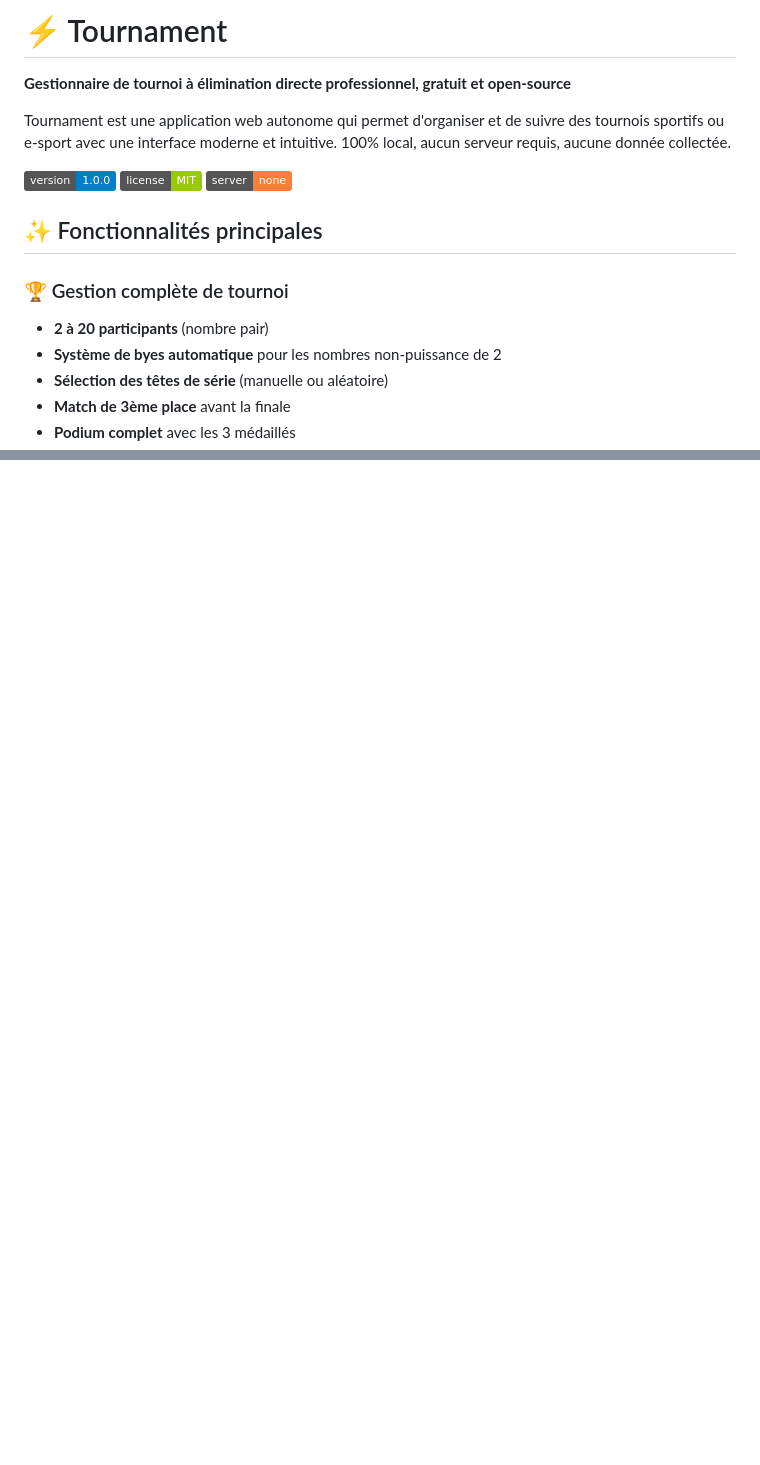
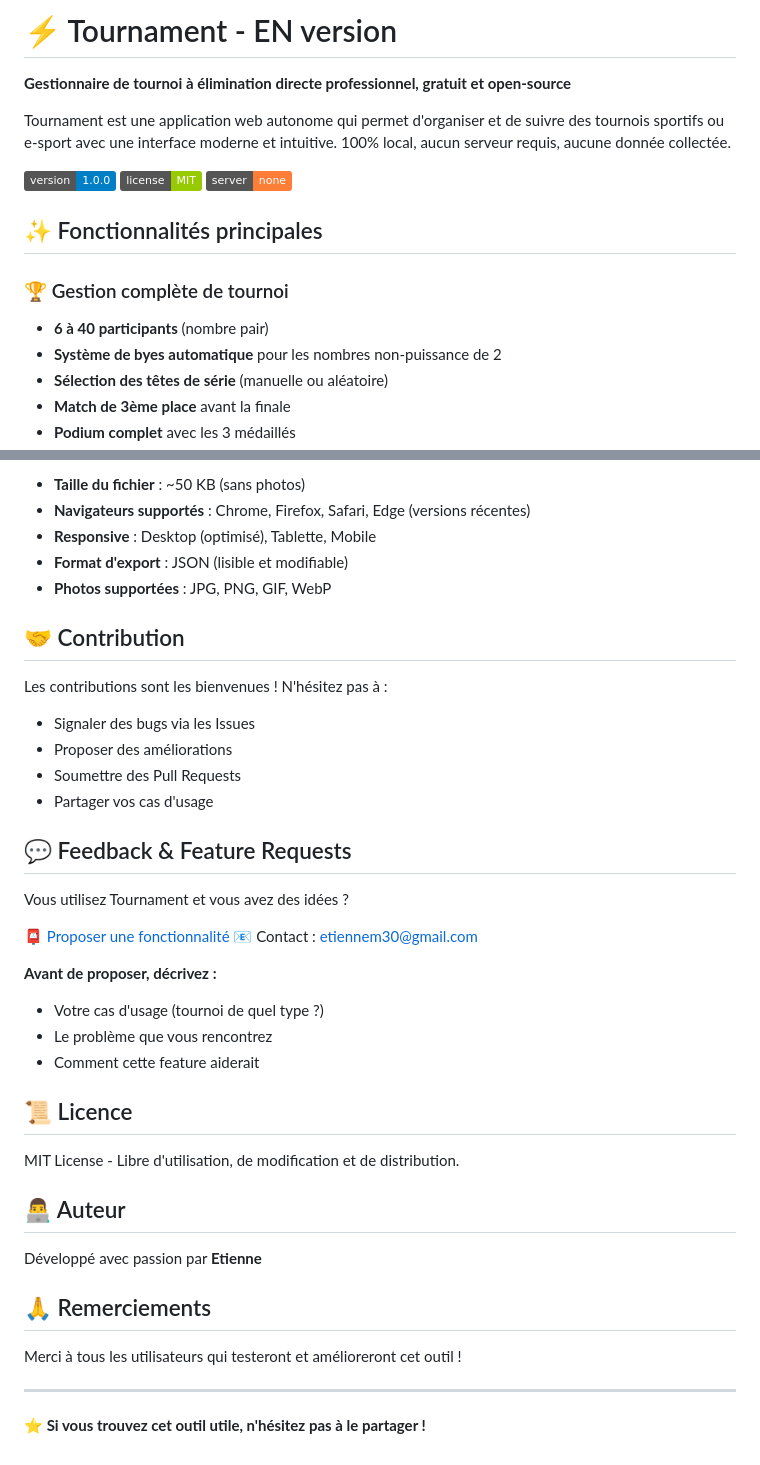
Before and after one commit to totos30/tournament, a Markdown page: README.md, 2 parts joined by grey strips. Rendered like a GitHub page; badges without logos; blank space fills up the shorter version.

```diff
--- a/README.md
+++ b/README.md
@@ -1,4 +1,4 @@
-# ⚡ Tournament
+# ⚡ Tournament - EN version
 
 **Gestionnaire de tournoi à élimination directe professionnel, gratuit et open-source**
 
@@ -11,7 +11,7 @@ Tournament est une application web autonome qui permet d'organiser et de suivre
 ## ✨ Fonctionnalités principales
 
 ### 🏆 Gestion complète de tournoi
-- **2 à 20 participants** (nombre pair)
+- **6 à 40 participants** (nombre pair)
 - **Système de byes automatique** pour les nombres non-puissance de 2
 - **Sélection des têtes de série** (manuelle ou aléatoire)
 - **Match de 3ème place** avant la finale
@@ -170,0 +304,41 @@ Merci à tous les utilisateurs qui testeront et amélioreront cet outil !
+- **Taille du fichier** : ~50 KB (sans photos)
+- **Navigateurs supportés** : Chrome, Firefox, Safari, Edge (versions récentes)
+- **Responsive** : Desktop (optimisé), Tablette, Mobile
+- **Format d'export** : JSON (lisible et modifiable)
+- **Photos supportées** : JPG, PNG, GIF, WebP
+
+## 🤝 Contribution
+
+Les contributions sont les bienvenues ! N'hésitez pas à :
+- Signaler des bugs via les Issues
+- Proposer des améliorations
+- Soumettre des Pull Requests
+- Partager vos cas d'usage
+
+## 💬 Feedback & Feature Requests
+
+Vous utilisez Tournament et vous avez des idées ?
+
+📮 [Proposer une fonctionnalité](https://github.com/totos30/tournament/issues/new)
+📧 Contact : etiennem30@gmail.com
+
+**Avant de proposer, décrivez :**
+- Votre cas d'usage (tournoi de quel type ?)
+- Le problème que vous rencontrez
+- Comment cette feature aiderait
+
+## 📜 Licence
+
+MIT License - Libre d'utilisation, de modification et de distribution.
+
+## 👨‍💻 Auteur
+
+Développé avec passion par **Etienne**
+
+## 🙏 Remerciements
+
+Merci à tous les utilisateurs qui testeront et amélioreront cet outil !
+
+---
+
+**⭐ Si vous trouvez cet outil utile, n'hésitez pas à le partager !**
```
Also changed, not shown: other parts of README.md (+133 -0 lines).
